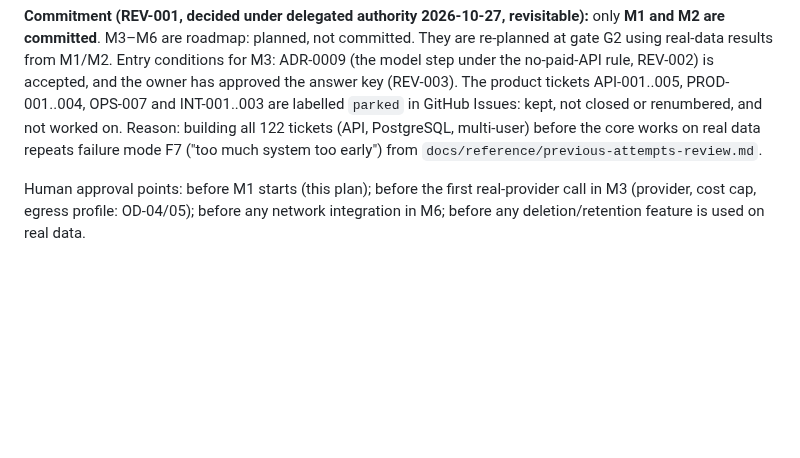
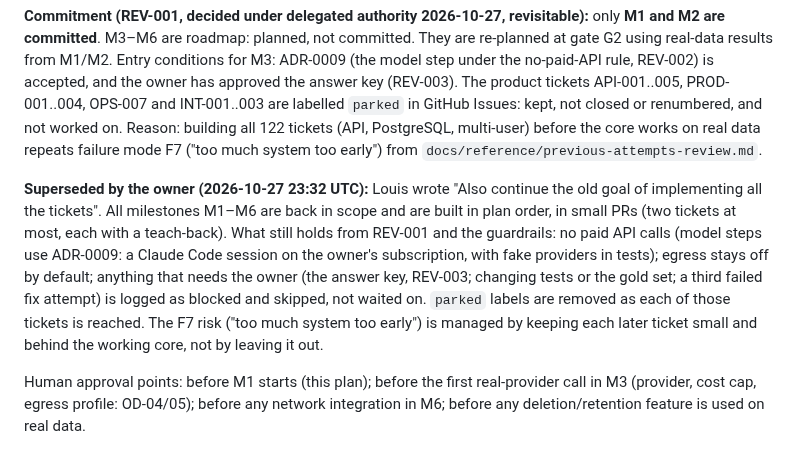
Before and after one commit to louishughes/claude-chatgpt-classifier, a Markdown page: docs/plans/IMPLEMENTATION_PLAN.md, the part around the change. Rendered like a GitHub page; blank space fills up the shorter version.

```diff
--- a/docs/plans/IMPLEMENTATION_PLAN.md
+++ b/docs/plans/IMPLEMENTATION_PLAN.md
@@ -89,6 +89,8 @@ Signatures and comments are in `ARCHITECTURE.md` §7.1 (source layer) and §3 (s
 | **M6** Integrations/productisation (7 tickets, P1/P2) | Web connector, network transcript providers, watched folders, multi-user | **G6:** per-ticket acceptance; owner approval for each network integration |
 
 **Commitment (REV-001, decided under delegated authority 2026-10-27, revisitable):** only **M1 and M2 are committed**. M3–M6 are roadmap: planned, not committed. They are re-planned at gate G2 using real-data results from M1/M2. Entry conditions for M3: ADR-0009 (the model step under the no-paid-API rule, REV-002) is accepted, and the owner has approved the answer key (REV-003). The product tickets API-001..005, PROD-001..004, OPS-007 and INT-001..003 are labelled `parked` in GitHub Issues: kept, not closed or renumbered, and not worked on. Reason: building all 122 tickets (API, PostgreSQL, multi-user) before the core works on real data repeats failure mode F7 ("too much system too early") from `docs/reference/previous-attempts-review.md`.
+
+**Superseded by the owner (2026-10-27 23:32 UTC):** Louis wrote "Also continue the old goal of implementing all the tickets". All milestones M1–M6 are back in scope and are built in plan order, in small PRs (two tickets at most, each with a teach-back). What still holds from REV-001 and the guardrails: no paid API calls (model steps use ADR-0009: a Claude Code session on the owner's subscription, with fake providers in tests); egress stays off by default; anything that needs the owner (the answer key, REV-003; changing tests or the gold set; a third failed fix attempt) is logged as blocked and skipped, not waited on. `parked` labels are removed as each of those tickets is reached. The F7 risk ("too much system too early") is managed by keeping each later ticket small and behind the working core, not by leaving it out.
 
 Human approval points: before M1 starts (this plan); before the first real-provider call in M3 (provider, cost cap, egress profile: OD-04/05); before any network integration in M6; before any deletion/retention feature is used on real data.
 
```
Also changed, not shown: docs/diary/BUILD_DIARY.md (+6 -0 lines), docs/reviews/OPEN_DECISIONS.md (+1 -0 lines).
